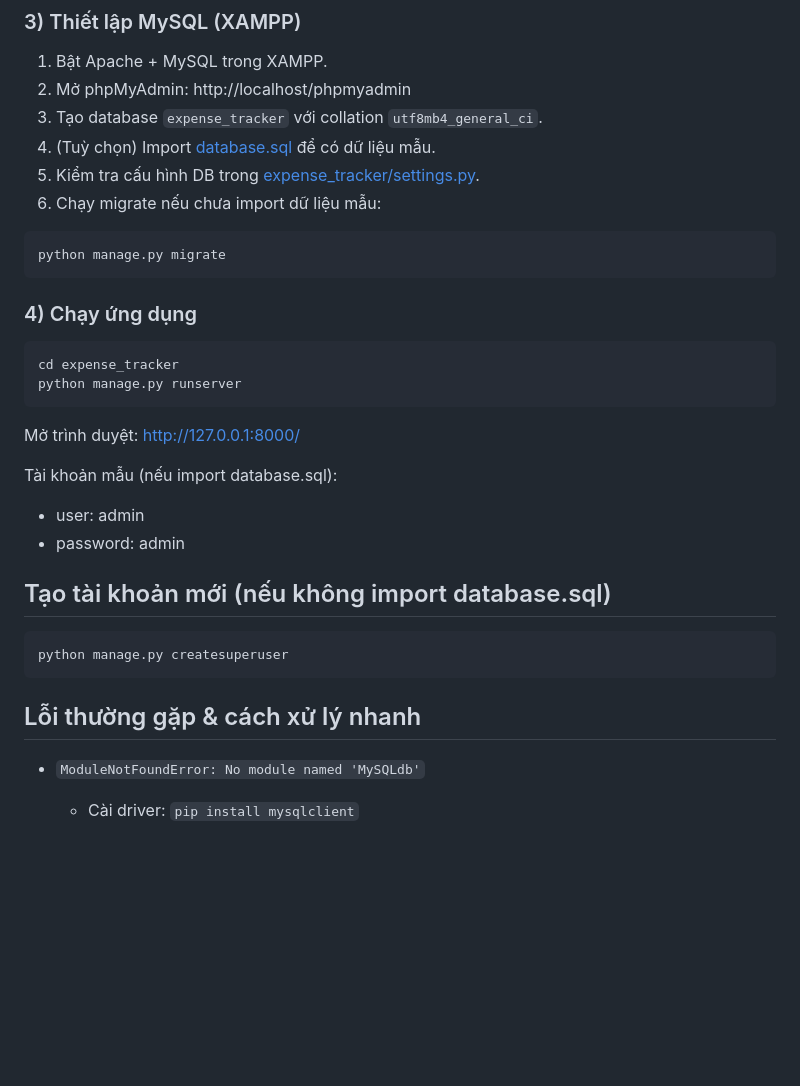
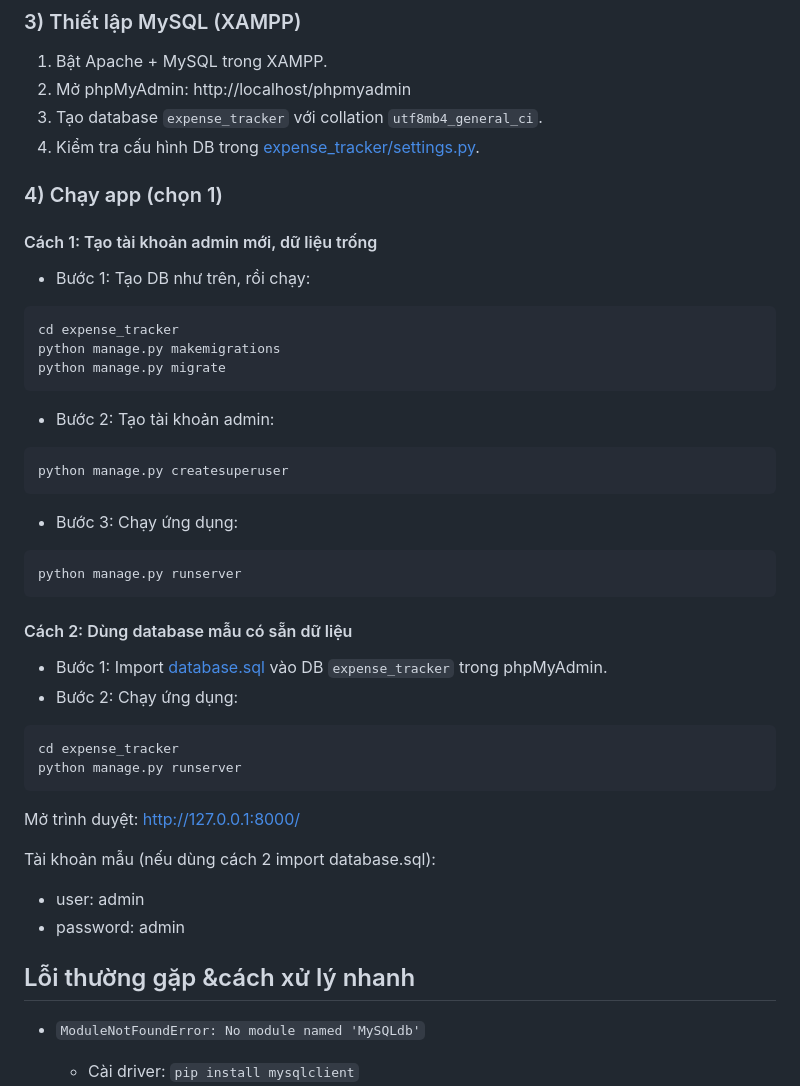
Before and after one commit to lochuynhphuoc/Expense_tracker, a Markdown page: expense_tracker/README.md, the part around the change. GitHub-like rendering; blank space fills up the shorter version.

Commit message:
Update README with detailed setup instructions for creating admin account and using sample database

````diff
--- a/expense_tracker/README.md
+++ b/expense_tracker/README.md
@@ -87,35 +87,50 @@ pip install -r requirements.txt
 1. Bật Apache + MySQL trong XAMPP.
 2. Mở phpMyAdmin: http://localhost/phpmyadmin
 3. Tạo database `expense_tracker` với collation `utf8mb4_general_ci`.
-4. (Tuỳ chọn) Import [database.sql](database.sql) để có dữ liệu mẫu.
-5. Kiểm tra cấu hình DB trong [expense_tracker/settings.py](expense_tracker/settings.py).
-6. Chạy migrate nếu chưa import dữ liệu mẫu:
+4. Kiểm tra cấu hình DB trong [expense_tracker/settings.py](expense_tracker/settings.py).
+
+### 4) Chạy app (chọn 1)
+
+#### Cách 1: Tạo tài khoản admin mới, dữ liệu trống
+
+- Bước 1: Tạo DB như trên, rồi chạy:
 
 ```bash
+cd expense_tracker
+python manage.py makemigrations
 python manage.py migrate
 ```
 
-### 4) Chạy ứng dụng
+- Bước 2: Tạo tài khoản admin:
+
+```bash
+python manage.py createsuperuser
+```
+
+- Bước 3: Chạy ứng dụng:
+
+```bash
+python manage.py runserver
+```
+
+#### Cách 2: Dùng database mẫu có sẵn dữ liệu
+
+- Bước 1: Import [database.sql](database.sql) vào DB `expense_tracker` trong phpMyAdmin.
+- Bước 2: Chạy ứng dụng:
 
 ```bash
 cd expense_tracker
 python manage.py runserver
 ```
 
-Mở trình duyệt: http://127.0.0.1:8000/
+Mở trình duyệt: [http://127.0.0.1:8000/](http://127.0.0.1:8000/)
 
-Tài khoản mẫu (nếu import database.sql):
+Tài khoản mẫu (nếu dùng cách 2 import database.sql):
 
 - user: admin
 - password: admin
 
-## Tạo tài khoản mới (nếu không import database.sql)
-
-```bash
-python manage.py createsuperuser
-```
-
-## Lỗi thường gặp & cách xử lý nhanh
+## Lỗi thường gặp &cách xử lý nhanh
 
 - `ModuleNotFoundError: No module named 'MySQLdb'`
 
````
